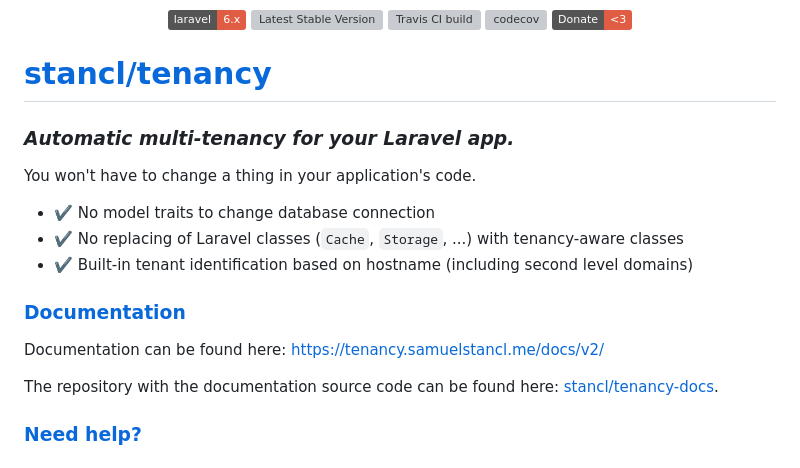
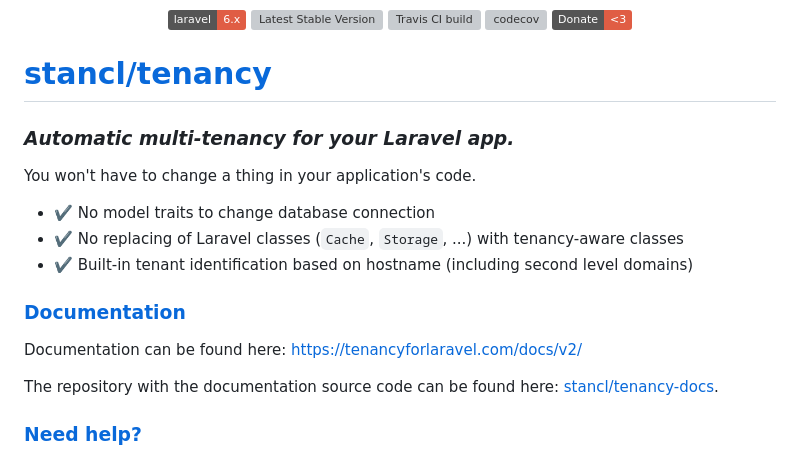
Before and after one commit to archtechx/tenancy, a Markdown page: README.md, the part around one of its changes. GitHub-like rendering; badges without logos; grey boxes are pictures that could not be loaded.

```diff
--- a/README.md
+++ b/README.md
@@ -24,5 +22,5 @@ You won't have to change a thing in your application's code.
 
-Documentation can be found here: https://tenancy.samuelstancl.me/docs/v2/
+Documentation can be found here: https://tenancyforlaravel.com/docs/v2/
 
 The repository with the documentation source code can be found here: [stancl/tenancy-docs](https://github.com/stancl/tenancy-docs).
 
```
Also changed, not shown: other parts of README.md (+3 -5 lines), art/logo.png, art/old_logo.png (added).
